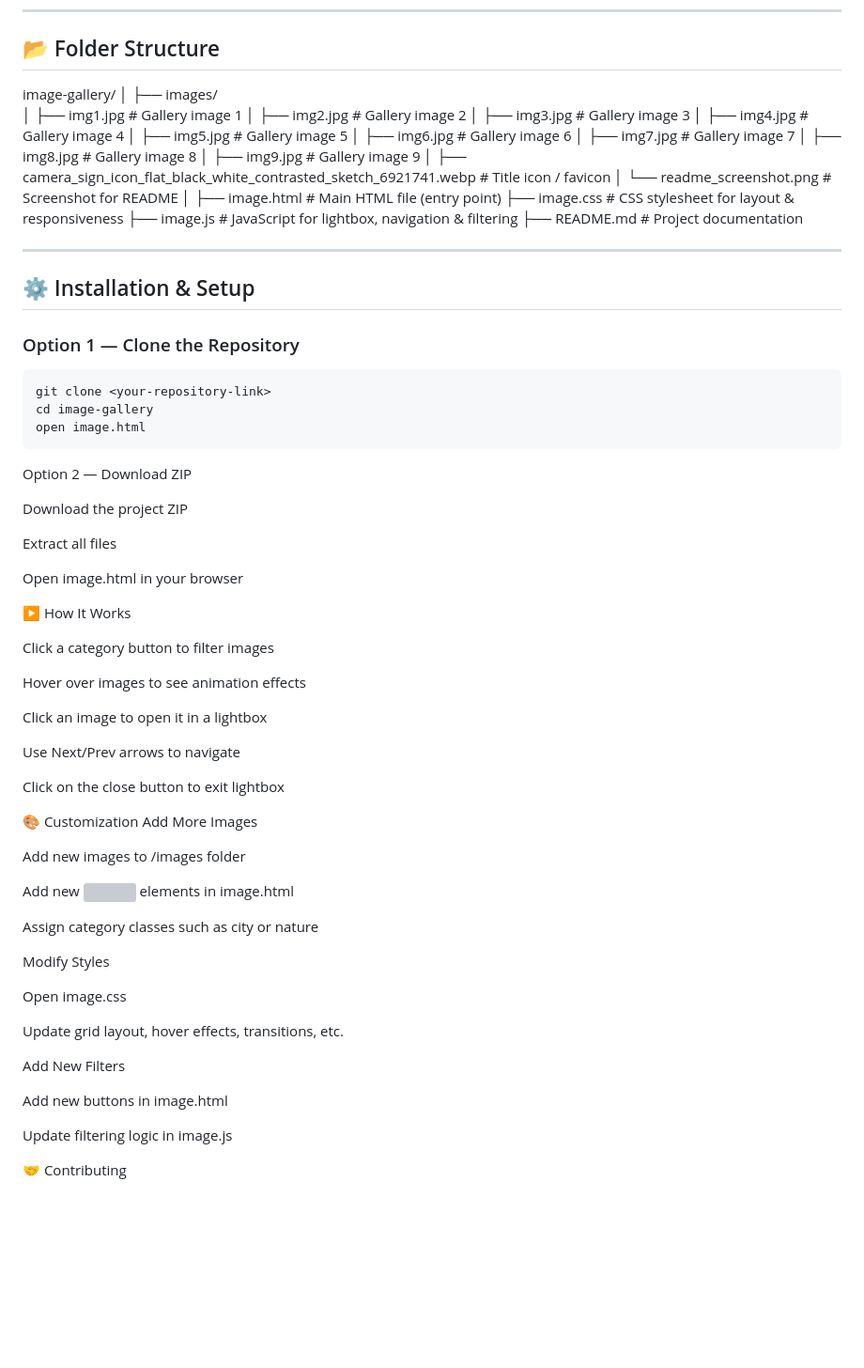
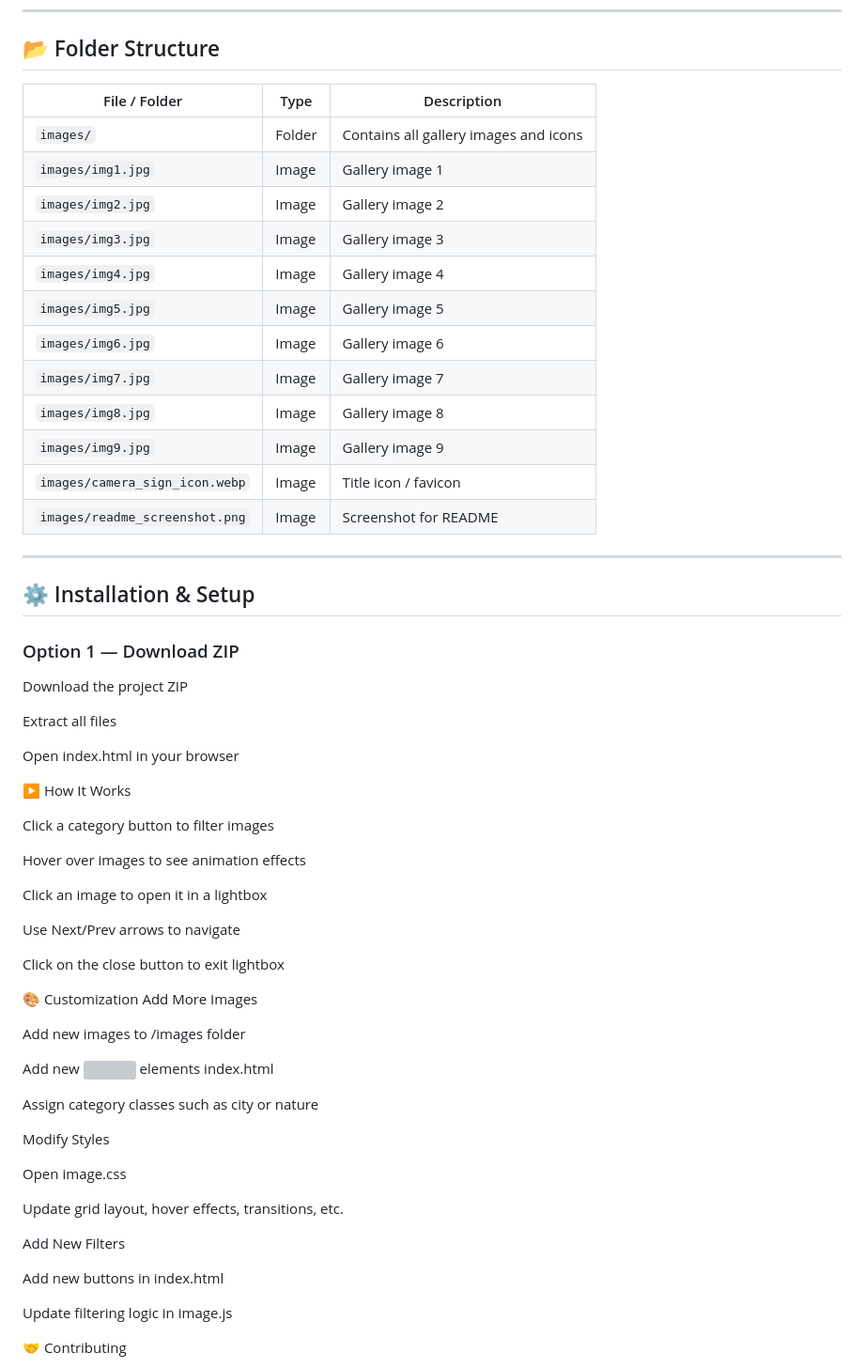
Before and after one commit to Noftyfootie/CodeAlpha_Image_Gallery, a Markdown page: Readme.md, the part around one of its changes. Shown at 94% size. Rendered like a GitHub page; blank space fills up the shorter version; grey boxes are pictures that could not be loaded.

Commit message:
Update README with structured folder table

````diff
--- a/Readme.md
+++ b/Readme.md
@@ -59,45 +59,32 @@ The gallery uses **9 images**, all stored inside the `/images` folder.
 
 ## 📂 Folder Structure
 
-image-gallery/
-│
-├── images/
-│ ├── img1.jpg # Gallery image 1
-│ ├── img2.jpg # Gallery image 2
-│ ├── img3.jpg # Gallery image 3
-│ ├── img4.jpg # Gallery image 4
-│ ├── img5.jpg # Gallery image 5
-│ ├── img6.jpg # Gallery image 6
-│ ├── img7.jpg # Gallery image 7
-│ ├── img8.jpg # Gallery image 8
-│ ├── img9.jpg # Gallery image 9
-│ ├── camera_sign_icon_flat_black_white_contrasted_sketch_6921741.webp # Title icon / favicon
-│ └── readme_screenshot.png # Screenshot for README
-│
-├── image.html # Main HTML file (entry point)
-├── image.css # CSS stylesheet for layout & responsiveness
-├── image.js # JavaScript for lightbox, navigation & filtering
-├── README.md # Project documentation
+| File / Folder                  | Type   | Description                           |
+| ------------------------------ | ------ | ------------------------------------- |
+| `images/`                      | Folder | Contains all gallery images and icons |
+| `images/img1.jpg`              | Image  | Gallery image 1                       |
+| `images/img2.jpg`              | Image  | Gallery image 2                       |
+| `images/img3.jpg`              | Image  | Gallery image 3                       |
+| `images/img4.jpg`              | Image  | Gallery image 4                       |
+| `images/img5.jpg`              | Image  | Gallery image 5                       |
+| `images/img6.jpg`              | Image  | Gallery image 6                       |
+| `images/img7.jpg`              | Image  | Gallery image 7                       |
+| `images/img8.jpg`              | Image  | Gallery image 8                       |
+| `images/img9.jpg`              | Image  | Gallery image 9                       |
+| `images/camera_sign_icon.webp` | Image  | Title icon / favicon                  |
+| `images/readme_screenshot.png` | Image  | Screenshot for README                 |
 
 ---
 
 ## ⚙️ Installation & Setup
 
-### Option 1 — Clone the Repository
-
-```bash
-git clone <your-repository-link>
-cd image-gallery
-open image.html
-```
-
-Option 2 — Download ZIP
+### Option 1 — Download ZIP
 
 Download the project ZIP
 
 Extract all files
 
-Open image.html in your browser
+Open index.html in your browser
 
 ▶️ How It Works
 
@@ -116,7 +103,7 @@ Add More Images
 
 Add new images to /images folder
 
-Add new <img> elements in image.html
+Add new <img> elements index.html
 
 Assign category classes such as city or nature
 
@@ -128,7 +115,7 @@ Update grid layout, hover effects, transitions, etc.
 
 Add New Filters
 
-Add new buttons in image.html
+Add new buttons in index.html
 
 Update filtering logic in image.js
 
````
Also changed, not shown: other parts of Readme.md (+1 -1 lines).
